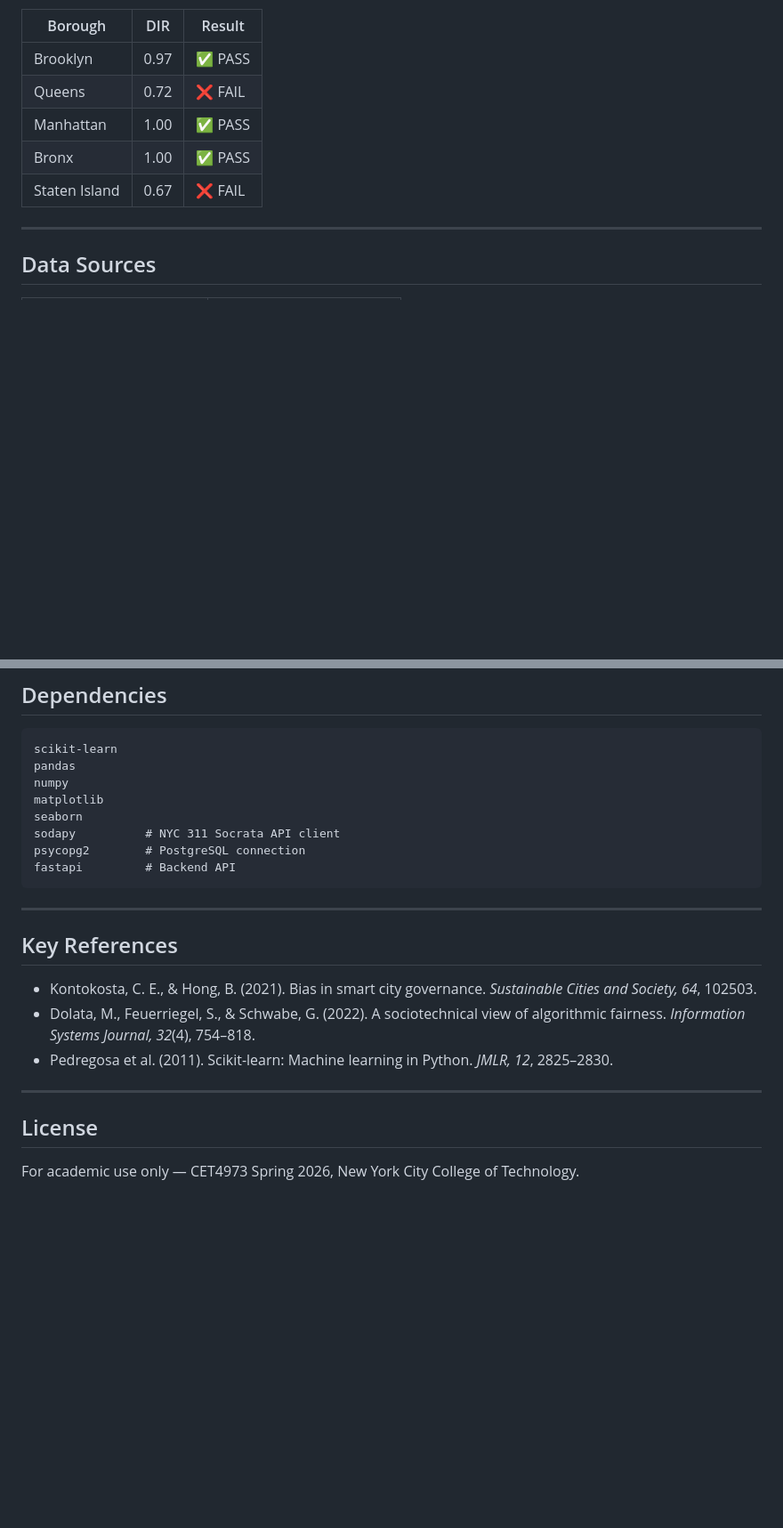
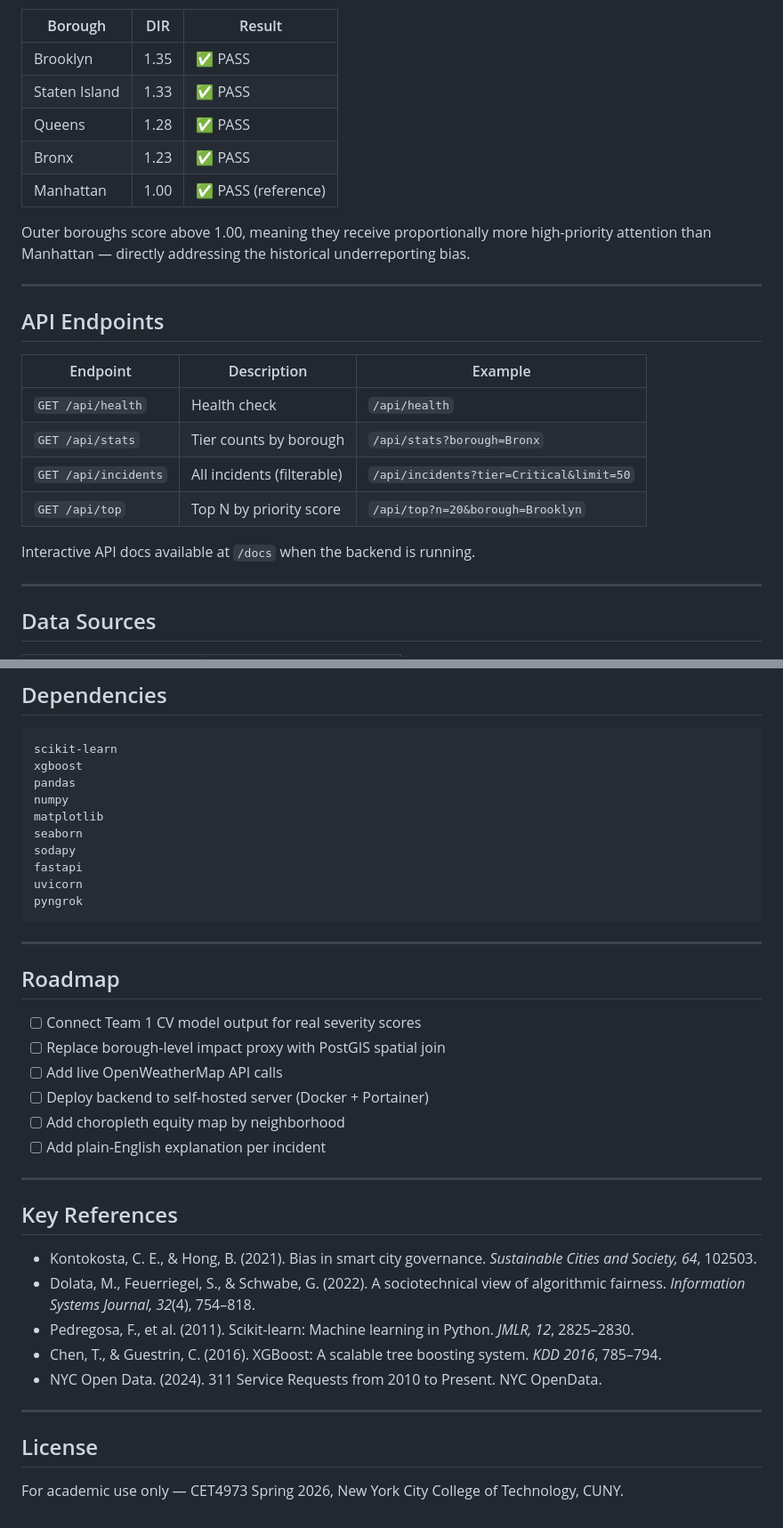
Before and after one commit to monkeycruch/CityPulseAI-CityTech-, a Markdown page: README.md, 2 parts joined by grey strips. Shown at 89% size. GitHub-like rendering; blank space fills up the shorter version.

````diff
--- a/README.md
+++ b/README.md
@@ -93,11 +129,26 @@ Logistic Regression outperformed Random Forest on all metrics. The RF showed sig
 
 | Borough | DIR | Result |
 |---|---|---|
-| Brooklyn | 0.97 | ✅ PASS |
-| Queens | 0.72 | ❌ FAIL |
-| Manhattan | 1.00 | ✅ PASS |
-| Bronx | 1.00 | ✅ PASS |
-| Staten Island | 0.67 | ❌ FAIL |
+| Brooklyn | 1.35 | ✅ PASS |
+| Staten Island | 1.33 | ✅ PASS |
+| Queens | 1.28 | ✅ PASS |
+| Bronx | 1.23 | ✅ PASS |
+| Manhattan | 1.00 | ✅ PASS (reference) |
+
+Outer boroughs score above 1.00, meaning they receive proportionally more high-priority attention than Manhattan — directly addressing the historical underreporting bias.
+
+---
+
+## API Endpoints
+
+| Endpoint | Description | Example |
+|---|---|---|
+| `GET /api/health` | Health check | `/api/health` |
+| `GET /api/stats` | Tier counts by borough | `/api/stats?borough=Bronx` |
+| `GET /api/incidents` | All incidents (filterable) | `/api/incidents?tier=Critical&limit=50` |
+| `GET /api/top` | Top N by priority score | `/api/top?n=20&borough=Brooklyn` |
+
+Interactive API docs available at `/docs` when the backend is running.
 
 ---
 
@@ -116,14 +167,27 @@ Logistic Regression outperformed Random Forest on all metrics. The RF showed sig
 
 ```
 scikit-learn
+xgboost
 pandas
 numpy
 matplotlib
 seaborn
-sodapy          # NYC 311 Socrata API client
-psycopg2        # PostgreSQL connection
-fastapi         # Backend API
+sodapy
+fastapi
+uvicorn
+pyngrok
 ```
+
+---
+
+## Roadmap
+
+- [ ] Connect Team 1 CV model output for real severity scores
+- [ ] Replace borough-level impact proxy with PostGIS spatial join
+- [ ] Add live OpenWeatherMap API calls
+- [ ] Deploy backend to self-hosted server (Docker + Portainer)
+- [ ] Add choropleth equity map by neighborhood
+- [ ] Add plain-English explanation per incident
 
 ---
 
@@ -131,10 +195,12 @@ fastapi         # Backend API
 
 - Kontokosta, C. E., & Hong, B. (2021). Bias in smart city governance. *Sustainable Cities and Society, 64*, 102503.
 - Dolata, M., Feuerriegel, S., & Schwabe, G. (2022). A sociotechnical view of algorithmic fairness. *Information Systems Journal, 32*(4), 754–818.
-- Pedregosa et al. (2011). Scikit-learn: Machine learning in Python. *JMLR, 12*, 2825–2830.
+- Pedregosa, F., et al. (2011). Scikit-learn: Machine learning in Python. *JMLR, 12*, 2825–2830.
+- Chen, T., & Guestrin, C. (2016). XGBoost: A scalable tree boosting system. *KDD 2016*, 785–794.
+- NYC Open Data. (2024). 311 Service Requests from 2010 to Present. NYC OpenData.
 
 ---
 
 ## License
 
-For academic use only — CET4973 Spring 2026, New York City College of Technology.
+For academic use only — CET4973 Spring 2026, New York City College of Technology, CUNY.
````
Also changed, not shown: other parts of README.md (+76 -40 lines).
